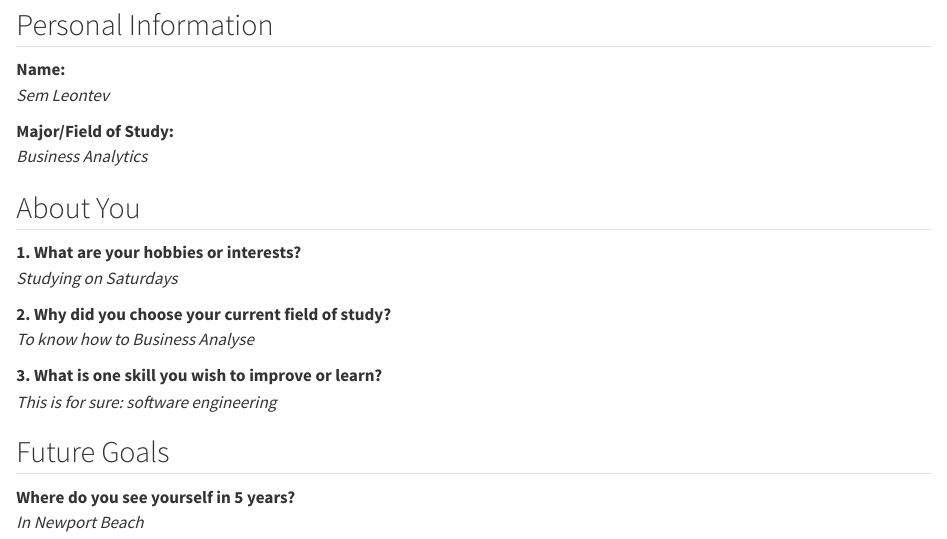
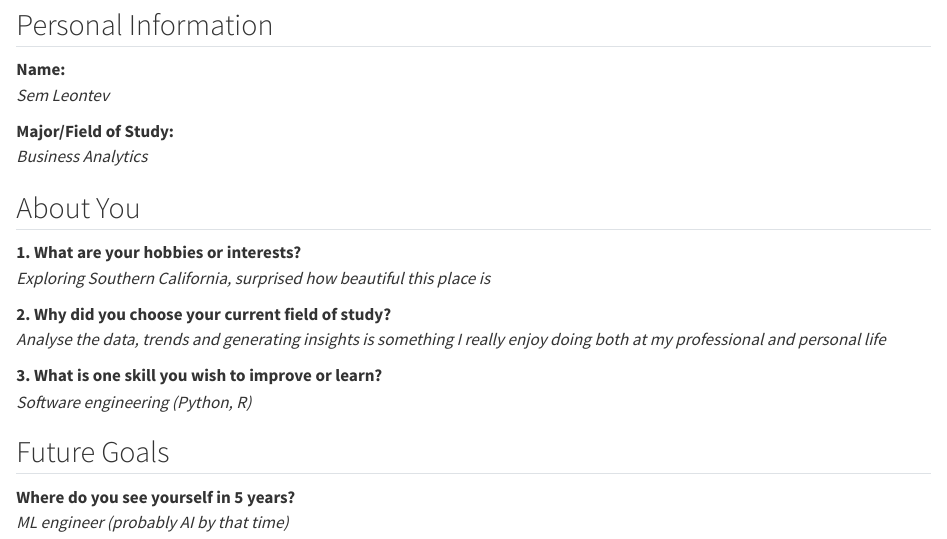
Before and after one commit to socalrug/2024-Workshop1, a Quarto document (lesson-1/lesson_1.qmd): the page in a window 1100 px wide, from 200 px down. Rendered offline with R 4.5, knitr and Pandoc in place of Quarto, with nearby package versions.

Commit message:
20240903_1046

```diff
--- a/lesson-1/lesson_1.qmd
+++ b/lesson-1/lesson_1.qmd
@@ -18,15 +18,16 @@ _Business Analytics_
 ## About You
 
 **1. What are your hobbies or interests?**
-_Studying on Saturdays_
+_Exploring Southern California, surprised how beautiful this place is_
 
 **2. Why did you choose your current field of study?**
-_To know how to Business Analyse_
+_Analyse the data, trends and generating insights is something I really enjoy doing both at
+my professional and personal life_
 
 **3. What is one skill you wish to improve or learn?**
-_This is for sure: software engineering_
+_Software engineering (Python, R)_
 
 ## Future Goals
 
 **Where do you see yourself in 5 years?**
-_In Newport Beach_
+_ML engineer (probably AI by that time)_
```
